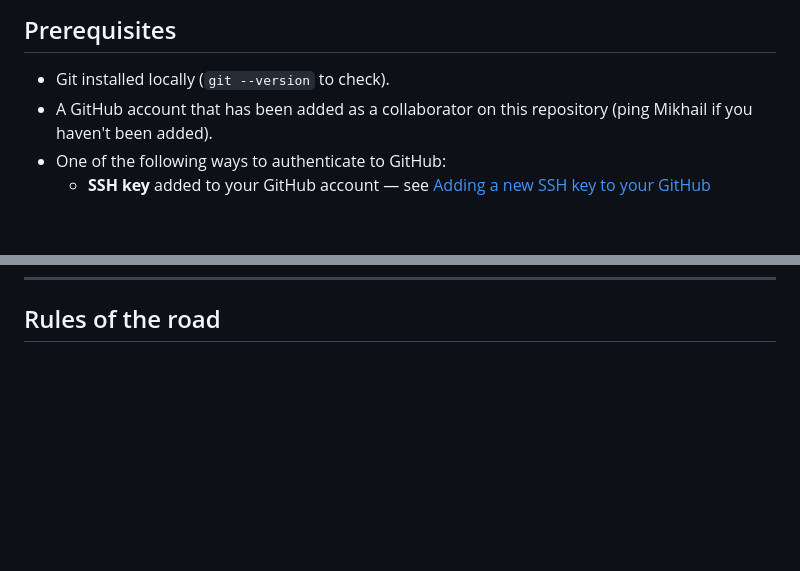
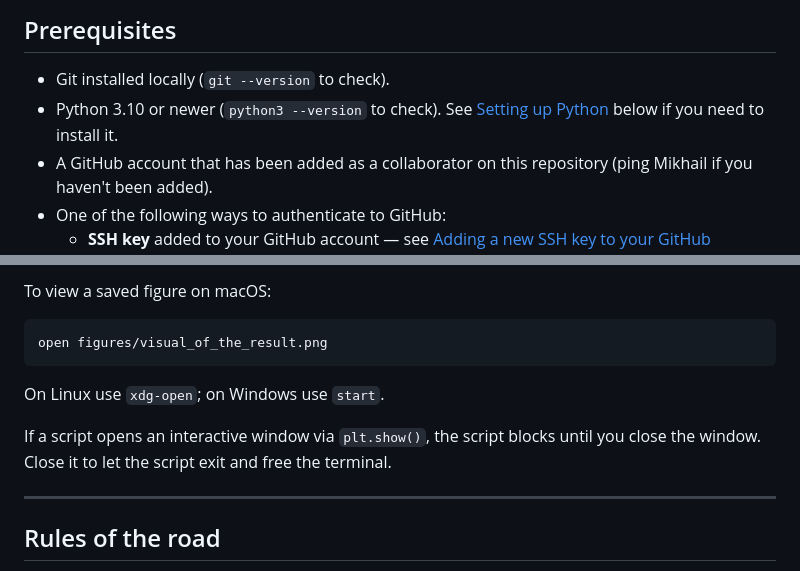
Before and after one commit to delostrinos/ours_research_program, a Markdown page: README.md, 2 parts joined by grey strips. GitHub-like rendering; blank space fills up the shorter version.

````diff
--- a/README.md
+++ b/README.md
@@ -9,6 +9,7 @@ This repository is the shared workspace for our research group. We use a feature
 ## Prerequisites
 
 - Git installed locally (`git --version` to check).
+- Python 3.10 or newer (`python3 --version` to check). See [Setting up Python](#setting-up-python) below if you need to install it.
 - A GitHub account that has been added as a collaborator on this repository (ping Mikhail if you haven't been added).
 - One of the following ways to authenticate to GitHub:
   - **SSH key** added to your GitHub account — see [Adding a new SSH key to your GitHub account](https://docs.github.com/en/authentication/connecting-to-github-with-ssh/adding-a-new-ssh-key-to-your-github-account). Recommended.
@@ -141,3 +204,15 @@ git push
+To view a saved figure on macOS:
+
+```bash
+open figures/visual_of_the_result.png
+```
+
+On Linux use `xdg-open`; on Windows use `start`.
+
+If a script opens an interactive window via `plt.show()`, the script blocks until you close the window. Close it to let the script exit and free the terminal.
+
+---
+
 ## Rules of the road
 
 - **Never commit directly to `main`.** All changes land via pull request.
````
Also changed, not shown: other parts of README.md (+62 -0 lines).
